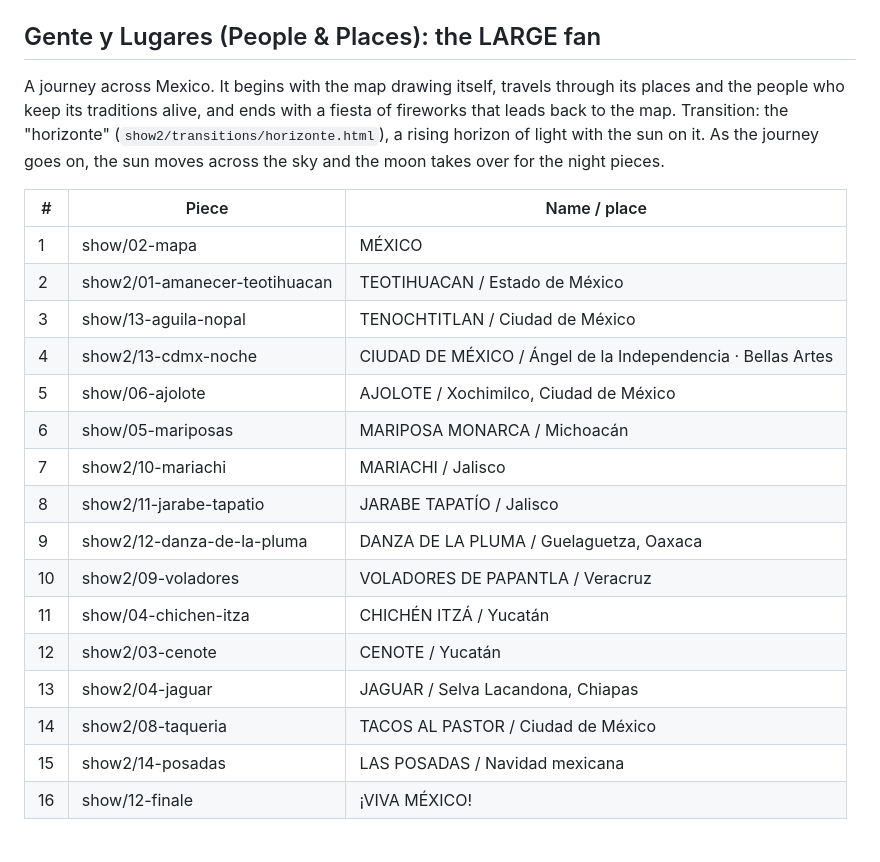
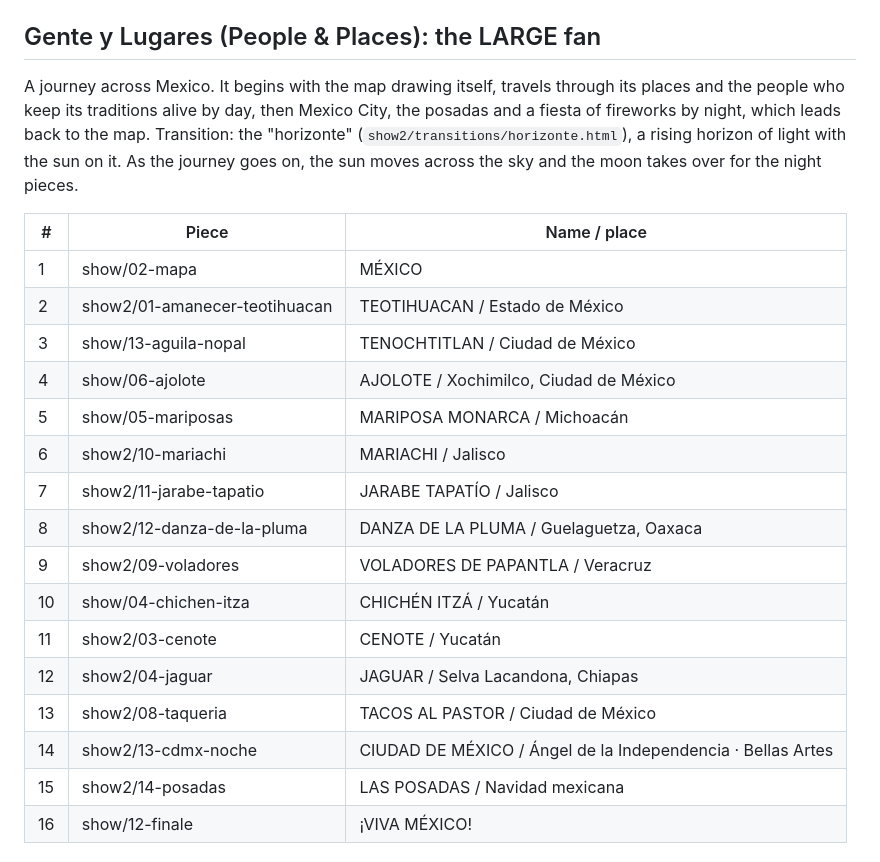
Before and after one commit to rodolfoquint/Apps, a Markdown page: holograma-mexico/show2/STORY.md, the part around the change. Drawn GitHub-style.

Commit message:
STORY: People & Places order with the night section
Co-Authored-By: Claude Opus 5.5 <noreply@anthropic.com>
Claude-Session: https://claude.ai/code/session_01A57GXCw8H6zDgqV1zqu7kM

```diff
--- a/holograma-mexico/show2/STORY.md
+++ b/holograma-mexico/show2/STORY.md
@@ -12,8 +12,8 @@ folders.
 ## Gente y Lugares (People & Places): the LARGE fan
 
 A journey across Mexico. It begins with the map drawing itself, travels through its
-places and the people who keep its traditions alive, and ends with a fiesta of
-fireworks that leads back to the map. Transition: the "horizonte"
+places and the people who keep its traditions alive by day, then Mexico City, the
+posadas and a fiesta of fireworks by night, which leads back to the map. Transition: the "horizonte"
 (`show2/transitions/horizonte.html`), a rising horizon of light with the sun on it. As
 the journey goes on, the sun moves across the sky and the moon takes over for the
 night pieces.
@@ -23,17 +23,17 @@ night pieces.
 | 1 | show/02-mapa | MÉXICO |
 | 2 | show2/01-amanecer-teotihuacan | TEOTIHUACAN / Estado de México |
 | 3 | show/13-aguila-nopal | TENOCHTITLAN / Ciudad de México |
-| 4 | show2/13-cdmx-noche | CIUDAD DE MÉXICO / Ángel de la Independencia · Bellas Artes |
-| 5 | show/06-ajolote | AJOLOTE / Xochimilco, Ciudad de México |
-| 6 | show/05-mariposas | MARIPOSA MONARCA / Michoacán |
-| 7 | show2/10-mariachi | MARIACHI / Jalisco |
-| 8 | show2/11-jarabe-tapatio | JARABE TAPATÍO / Jalisco |
-| 9 | show2/12-danza-de-la-pluma | DANZA DE LA PLUMA / Guelaguetza, Oaxaca |
-| 10 | show2/09-voladores | VOLADORES DE PAPANTLA / Veracruz |
-| 11 | show/04-chichen-itza | CHICHÉN ITZÁ / Yucatán |
-| 12 | show2/03-cenote | CENOTE / Yucatán |
-| 13 | show2/04-jaguar | JAGUAR / Selva Lacandona, Chiapas |
-| 14 | show2/08-taqueria | TACOS AL PASTOR / Ciudad de México |
+| 4 | show/06-ajolote | AJOLOTE / Xochimilco, Ciudad de México |
+| 5 | show/05-mariposas | MARIPOSA MONARCA / Michoacán |
+| 6 | show2/10-mariachi | MARIACHI / Jalisco |
+| 7 | show2/11-jarabe-tapatio | JARABE TAPATÍO / Jalisco |
+| 8 | show2/12-danza-de-la-pluma | DANZA DE LA PLUMA / Guelaguetza, Oaxaca |
+| 9 | show2/09-voladores | VOLADORES DE PAPANTLA / Veracruz |
+| 10 | show/04-chichen-itza | CHICHÉN ITZÁ / Yucatán |
+| 11 | show2/03-cenote | CENOTE / Yucatán |
+| 12 | show2/04-jaguar | JAGUAR / Selva Lacandona, Chiapas |
+| 13 | show2/08-taqueria | TACOS AL PASTOR / Ciudad de México |
+| 14 | show2/13-cdmx-noche | CIUDAD DE MÉXICO / Ángel de la Independencia · Bellas Artes |
 | 15 | show2/14-posadas | LAS POSADAS / Navidad mexicana |
 | 16 | show/12-finale | ¡VIVA MÉXICO! |
 
```
